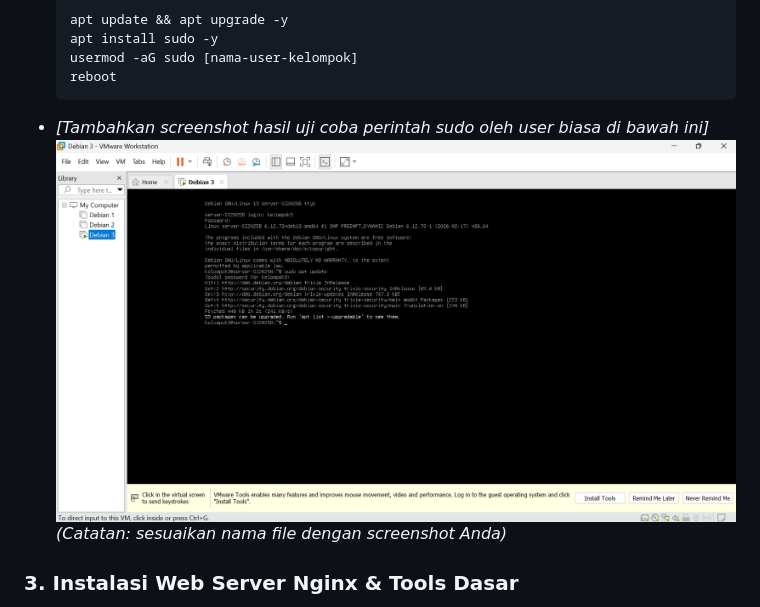
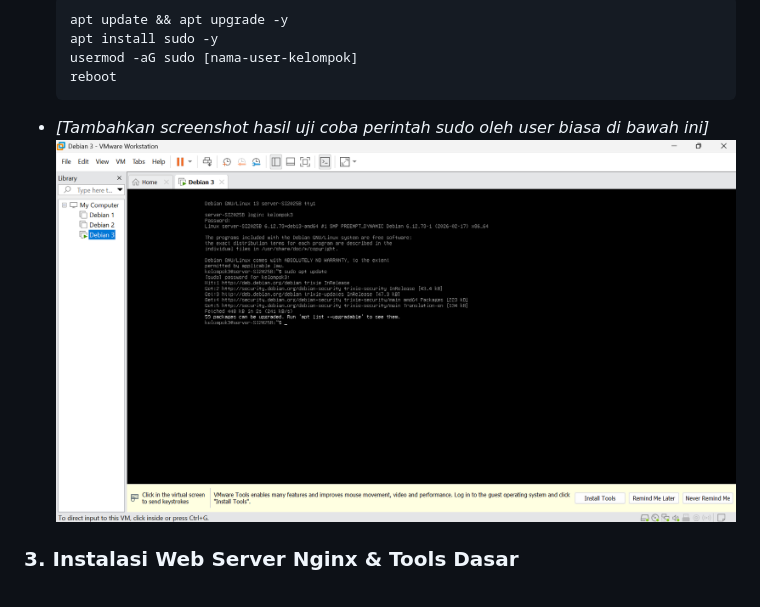
Before and after one commit to Kelompok3SO/sistem-operasi-kelompok3, a Markdown page: README.md, the part around the change. Rendered like a GitHub page.

````diff
--- a/README.md
+++ b/README.md
@@ -36,7 +36,7 @@ Program Studi: Sistem Informasi, Universitas Galuh
   reboot
   ```
 * *[Tambahkan screenshot hasil uji coba perintah sudo oleh user biasa di bawah ini]*
-  ![Konfigurasi Sudo](images/02-sudo-config.png) *(Catatan: sesuaikan nama file dengan screenshot Anda)*
+  ![Konfigurasi Sudo](images/02-sudo-config.png)
 
 ### 3. Instalasi Web Server Nginx & Tools Dasar
 * Menginstal `net-tools`, `curl`, `git`, dan `nginx` menggunakan command line.
````
